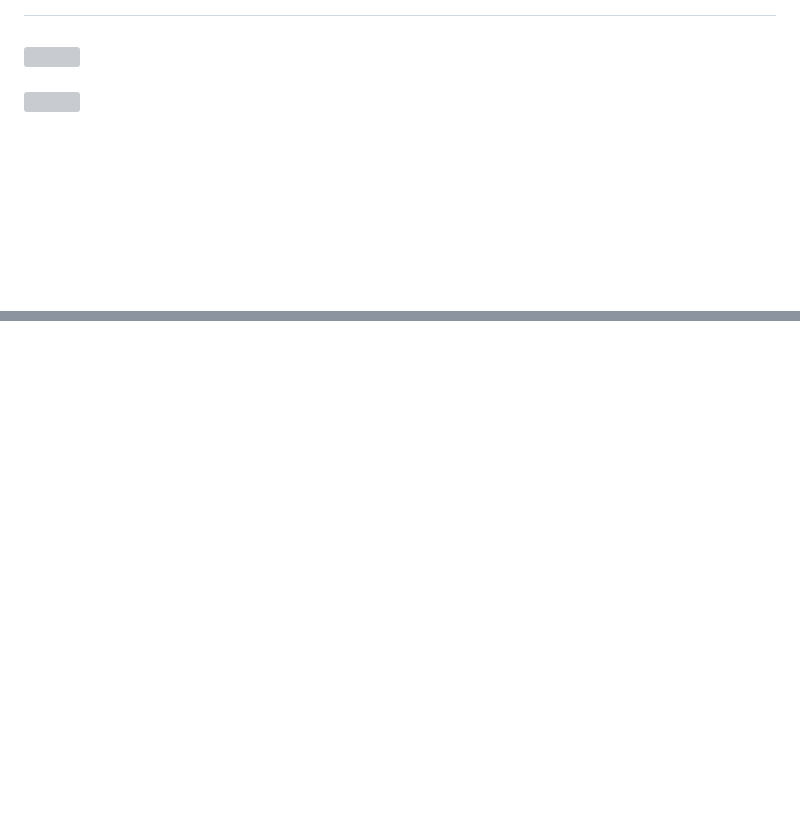
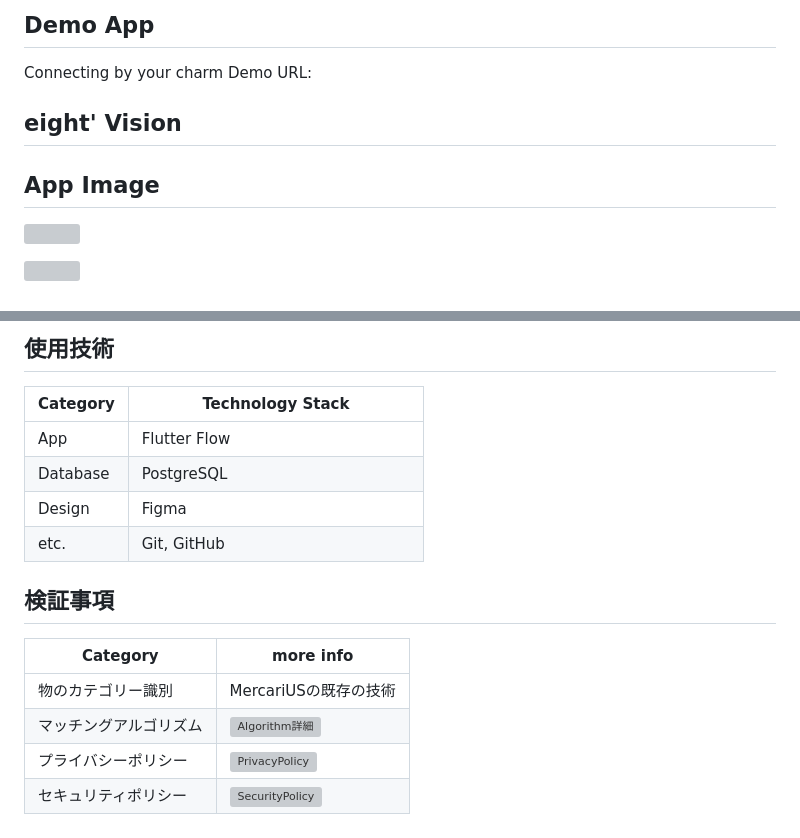
Before and after one commit to norma2627/eight, a Markdown page: README.md, 2 parts joined by grey strips. Rendered like a GitHub page; blank space fills up the shorter version; grey boxes are pictures that could not be loaded.

```diff
--- a/README.md
+++ b/README.md
@@ -6,5 +6,12 @@
 
-<h2>
+## Demo App
+Connecting by your charm
+Demo URL:
+
+## eight' Vision
+
+
+## App Image
 <p>
     <img align="left" width="350" src="https://storage.googleapis.com/flutterflow-io-6f20.appspot.com/teams/CHZs7LSoNO8ZEIbYf7UE/assets/ztapxa0mcse5/image2.png" />
 </p>
@@ -22,0 +47,16 @@
+## 使用技術
+| Category          | Technology Stack                                     |
+| ----------------- | --------------------------------------------------   |
+| App　　           |  Flutter Flow　　　　　　　　　　　　                  |
+| Database          | PostgreSQL                                           |
+| Design            | Figma                                                |
+| etc.              | Git, GitHub                                          |
+
+
+## 検証事項
+| Category | more info |
+| -------- | ---------------- |
+| 物のカテゴリー識別 | MercariUSの既存の技術 |
+| マッチングアルゴリズム | ![Algorithm詳細](./Algorithm.md) |
+| プライバシーポリシー | ![PrivacyPolicy](./PrivacyPolicy.md) |
+| セキュリティポリシー | ![SecurityPolicy](./SecurityPolicy.md) |
```
Also changed, not shown: other parts of README.md (+25 -8 lines), Algorithm.md (added, +1 -0 lines), PrivacyPolicy.md (added), SecurityPolicy.md (added), img/pic1.png (added), img/pic2.png (added), img/pic3.png (added), img/pic4.png (added), img/pic5.png (added), img/pic6.png (added).
